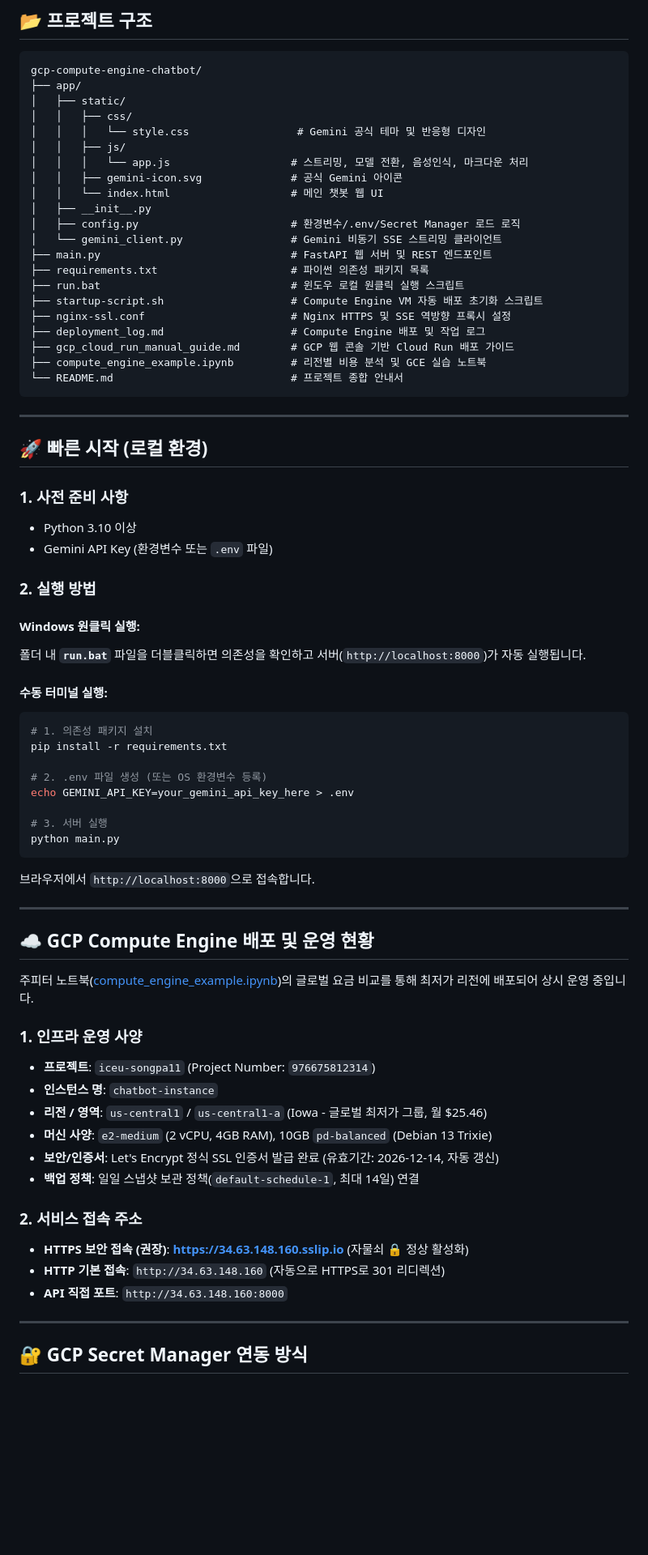
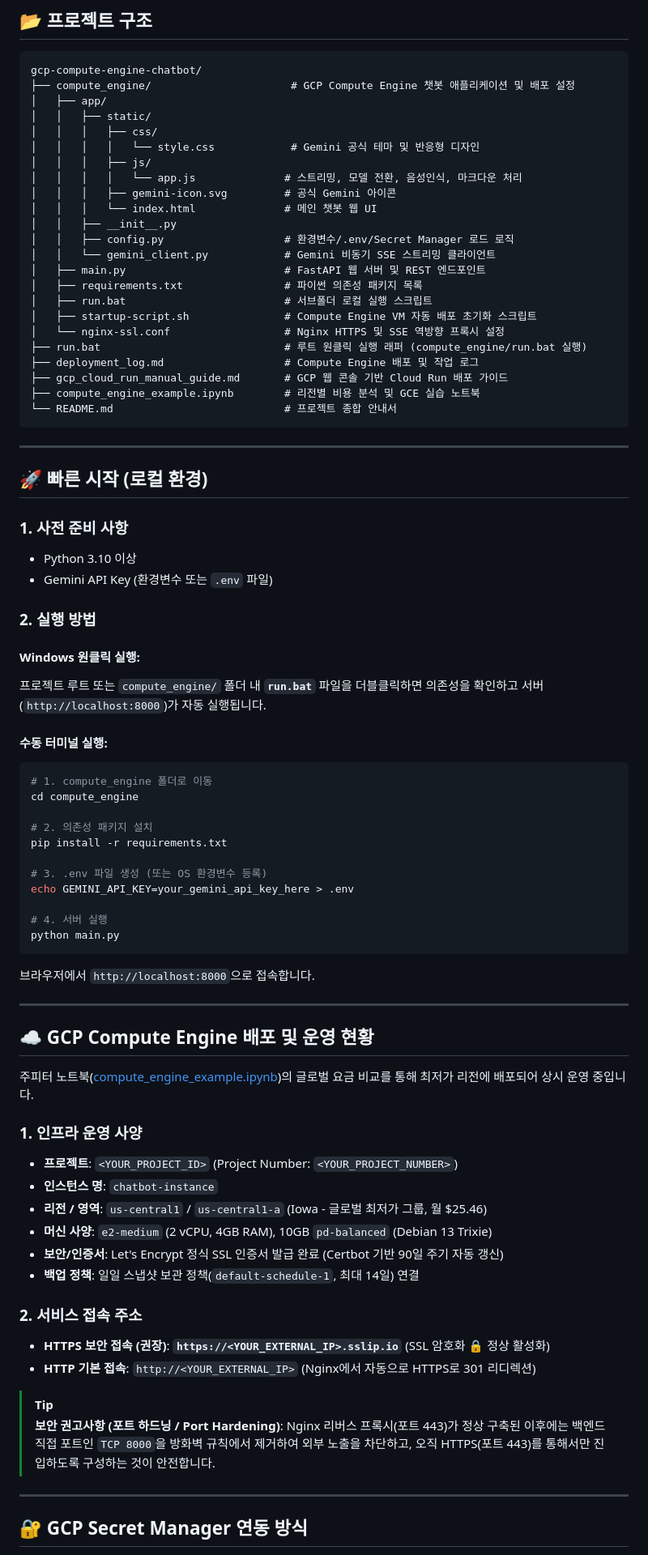
Before and after one commit to yungoonkim/gcp-compute-engine-chatbot, a Markdown page: README.md, the part around one of its changes. Shown at 81% size. Drawn GitHub-style; blank space fills up the shorter version.

Commit message:
Fix: README.md 파일 수정

````diff
--- a/README.md
+++ b/README.md
@@ -100,26 +100,28 @@ flowchart TD
 
 ```
 gcp-compute-engine-chatbot/
-├── app/
-│   ├── static/
-│   │   ├── css/
-│   │   │   └── style.css                 # Gemini 공식 테마 및 반응형 디자인
-│   │   ├── js/
-│   │   │   └── app.js                   # 스트리밍, 모델 전환, 음성인식, 마크다운 처리
-│   │   ├── gemini-icon.svg              # 공식 Gemini 아이콘
-│   │   └── index.html                   # 메인 챗봇 웹 UI
-│   ├── __init__.py
-│   ├── config.py                        # 환경변수/.env/Secret Manager 로드 로직
-│   └── gemini_client.py                 # Gemini 비동기 SSE 스트리밍 클라이언트
-├── main.py                              # FastAPI 웹 서버 및 REST 엔드포인트
-├── requirements.txt                     # 파이썬 의존성 패키지 목록
-├── run.bat                              # 윈도우 로컬 원클릭 실행 스크립트
-├── startup-script.sh                    # Compute Engine VM 자동 배포 초기화 스크립트
-├── nginx-ssl.conf                       # Nginx HTTPS 및 SSE 역방향 프록시 설정
-├── deployment_log.md                    # Compute Engine 배포 및 작업 로그
-├── gcp_cloud_run_manual_guide.md        # GCP 웹 콘솔 기반 Cloud Run 배포 가이드
-├── compute_engine_example.ipynb         # 리전별 비용 분석 및 GCE 실습 노트북
-└── README.md                            # 프로젝트 종합 안내서
+├── compute_engine/                      # GCP Compute Engine 챗봇 애플리케이션 및 배포 설정
+│   ├── app/
+│   │   ├── static/
+│   │   │   ├── css/
+│   │   │   │   └── style.css            # Gemini 공식 테마 및 반응형 디자인
+│   │   │   ├── js/
+│   │   │   │   └── app.js              # 스트리밍, 모델 전환, 음성인식, 마크다운 처리
+│   │   │   ├── gemini-icon.svg         # 공식 Gemini 아이콘
+│   │   │   └── index.html              # 메인 챗봇 웹 UI
+│   │   ├── __init__.py
+│   │   ├── config.py                   # 환경변수/.env/Secret Manager 로드 로직
+│   │   └── gemini_client.py            # Gemini 비동기 SSE 스트리밍 클라이언트
+│   ├── main.py                         # FastAPI 웹 서버 및 REST 엔드포인트
+│   ├── requirements.txt                # 파이썬 의존성 패키지 목록
+│   ├── run.bat                         # 서브폴더 로컬 실행 스크립트
+│   ├── startup-script.sh               # Compute Engine VM 자동 배포 초기화 스크립트
+│   └── nginx-ssl.conf                  # Nginx HTTPS 및 SSE 역방향 프록시 설정
+├── run.bat                             # 루트 원클릭 실행 래퍼 (compute_engine/run.bat 실행)
+├── deployment_log.md                   # Compute Engine 배포 및 작업 로그
+├── gcp_cloud_run_manual_guide.md       # GCP 웹 콘솔 기반 Cloud Run 배포 가이드
+├── compute_engine_example.ipynb        # 리전별 비용 분석 및 GCE 실습 노트북
+└── README.md                           # 프로젝트 종합 안내서
 ```
 
 ---
@@ -133,17 +135,20 @@ gcp-compute-engine-chatbot/
 ### 2. 실행 방법
 
 #### Windows 원클릭 실행:
-폴더 내 **`run.bat`** 파일을 더블클릭하면 의존성을 확인하고 서버(`http://localhost:8000`)가 자동 실행됩니다.
+프로젝트 루트 또는 `compute_engine/` 폴더 내 **`run.bat`** 파일을 더블클릭하면 의존성을 확인하고 서버(`http://localhost:8000`)가 자동 실행됩니다.
 
 #### 수동 터미널 실행:
 ```bash
-# 1. 의존성 패키지 설치
+# 1. compute_engine 폴더로 이동
+cd compute_engine
+
+# 2. 의존성 패키지 설치
 pip install -r requirements.txt
 
-# 2. .env 파일 생성 (또는 OS 환경변수 등록)
+# 3. .env 파일 생성 (또는 OS 환경변수 등록)
 echo GEMINI_API_KEY=your_gemini_api_key_here > .env
 
-# 3. 서버 실행
+# 4. 서버 실행
 python main.py
 ```
 브라우저에서 `http://localhost:8000`으로 접속합니다.
@@ -155,17 +160,20 @@ python main.py
 주피터 노트북([compute_engine_example.ipynb](compute_engine_example.ipynb))의 글로벌 요금 비교를 통해 최저가 리전에 배포되어 상시 운영 중입니다.
 
 ### 1. 인프라 운영 사양
-- **프로젝트**: `iceu-songpa11` (Project Number: `976675812314`)
+- **프로젝트**: `<YOUR_PROJECT_ID>` (Project Number: `<YOUR_PROJECT_NUMBER>`)
 - **인스턴스 명**: `chatbot-instance`
 - **리전 / 영역**: `us-central1` / `us-central1-a` (Iowa - 글로벌 최저가 그룹, 월 $25.46)
 - **머신 사양**: `e2-medium` (2 vCPU, 4GB RAM), 10GB `pd-balanced` (Debian 13 Trixie)
-- **보안/인증서**: Let's Encrypt 정식 SSL 인증서 발급 완료 (유효기간: 2026-12-14, 자동 갱신)
+- **보안/인증서**: Let's Encrypt 정식 SSL 인증서 발급 완료 (Certbot 기반 90일 주기 자동 갱신)
 - **백업 정책**: 일일 스냅샷 보관 정책(`default-schedule-1`, 최대 14일) 연결
 
 ### 2. 서비스 접속 주소
-- **HTTPS 보안 접속 (권장)**: **[https://34.63.148.160.sslip.io](https://34.63.148.160.sslip.io)** (자물쇠 🔒 정상 활성화)
-- **HTTP 기본 접속**: `http://34.63.148.160` (자동으로 HTTPS로 301 리디렉션)
-- **API 직접 포트**: `http://34.63.148.160:8000`
+- **HTTPS 보안 접속 (권장)**: **`https://<YOUR_EXTERNAL_IP>.sslip.io`** (SSL 암호화 🔒 정상 활성화)
+- **HTTP 기본 접속**: `http://<YOUR_EXTERNAL_IP>` (Nginx에서 자동으로 HTTPS로 301 리디렉션)
+
+> [!TIP]
+> **보안 권고사항 (포트 하드닝 / Port Hardening)**:
+> Nginx 리버스 프록시(포트 443)가 정상 구축된 이후에는 백엔드 직접 포트인 `TCP 8000`을 방화벽 규칙에서 제거하여 외부 노출을 차단하고, 오직 HTTPS(포트 443)를 통해서만 진입하도록 구성하는 것이 안전합니다.
 
 ---
 
````
Also changed, not shown: other parts of README.md (+14 -14 lines).
